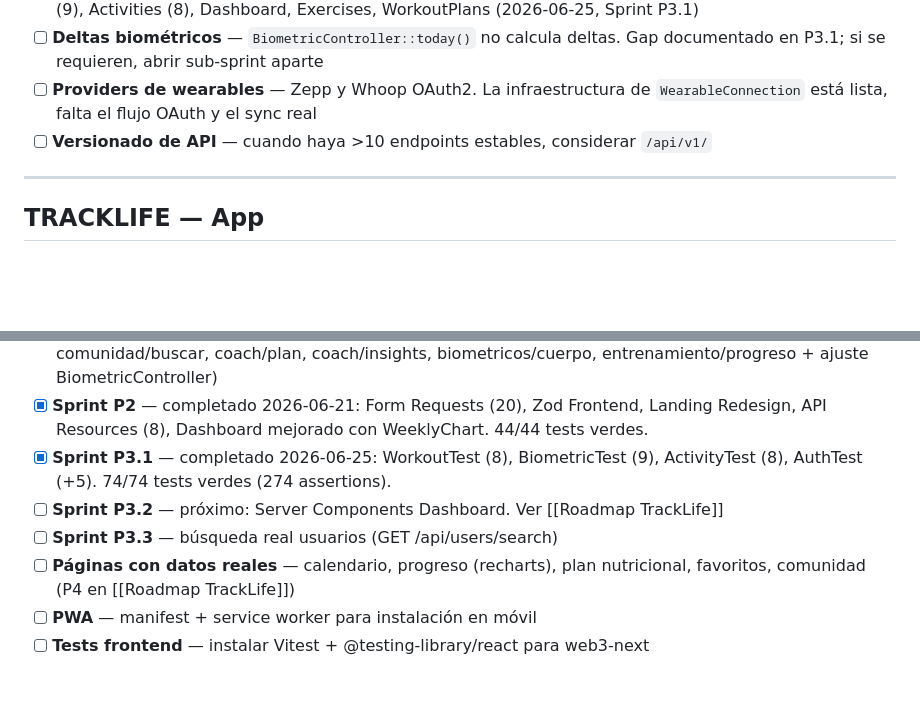
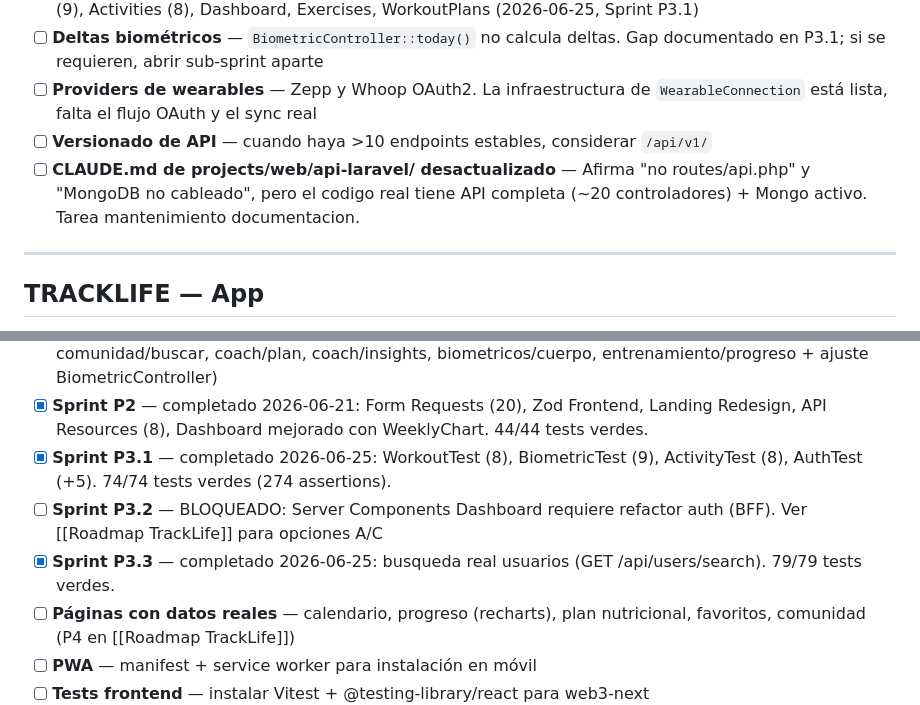
Before and after one commit to LiherRiosRuiz/tracklife, a Markdown page: docs/Pendientes.md, 2 parts joined by grey strips. Rendered like a GitHub page; blank space fills up the shorter version.

```diff
--- a/docs/Pendientes.md
+++ b/docs/Pendientes.md
@@ -23,6 +23,7 @@ Para el roadmap detallado de sprints futuros ver [[Roadmap TrackLife]].
 - [ ] **Deltas biométricos** — `BiometricController::today()` no calcula deltas. Gap documentado en P3.1; si se requieren, abrir sub-sprint aparte
 - [ ] **Providers de wearables** — Zepp y Whoop OAuth2. La infraestructura de `WearableConnection` está lista, falta el flujo OAuth y el sync real
 - [ ] **Versionado de API** — cuando haya >10 endpoints estables, considerar `/api/v1/`
+- [ ] **CLAUDE.md de projects/web/api-laravel/ desactualizado** — Afirma "no routes/api.php" y "MongoDB no cableado", pero el codigo real tiene API completa (~20 controladores) + Mongo activo. Tarea mantenimiento documentacion.
 
 ---
 
@@ -35,8 +36,8 @@ Para el roadmap detallado de sprints futuros ver [[Roadmap TrackLife]].
 - [x] **Sprint P1** — completado 2026-06-21: 9 páginas placeholder (nutricion/plan, nutricion/favoritos, comunidad/buscar, coach/plan, coach/insights, biometricos/cuerpo, entrenamiento/progreso + ajuste BiometricController)
 - [x] **Sprint P2** — completado 2026-06-21: Form Requests (20), Zod Frontend, Landing Redesign, API Resources (8), Dashboard mejorado con WeeklyChart. 44/44 tests verdes.
 - [x] **Sprint P3.1** — completado 2026-06-25: WorkoutTest (8), BiometricTest (9), ActivityTest (8), AuthTest (+5). 74/74 tests verdes (274 assertions).
-- [ ] **Sprint P3.2** — próximo: Server Components Dashboard. Ver [[Roadmap TrackLife]]
-- [ ] **Sprint P3.3** — búsqueda real usuarios (GET /api/users/search)
+- [ ] **Sprint P3.2** — BLOQUEADO: Server Components Dashboard requiere refactor auth (BFF). Ver [[Roadmap TrackLife]] para opciones A/C
+- [x] **Sprint P3.3** — completado 2026-06-25: busqueda real usuarios (GET /api/users/search). 79/79 tests verdes.
 - [ ] **Páginas con datos reales** — calendario, progreso (recharts), plan nutricional, favoritos, comunidad (P4 en [[Roadmap TrackLife]])
 - [ ] **PWA** — manifest + service worker para instalación en móvil
 - [ ] **Tests frontend** — instalar Vitest + @testing-library/react para web3-next
```
Also changed, not shown: docs/Roadmap TrackLife.md (+40 -11 lines), 1 other file.
